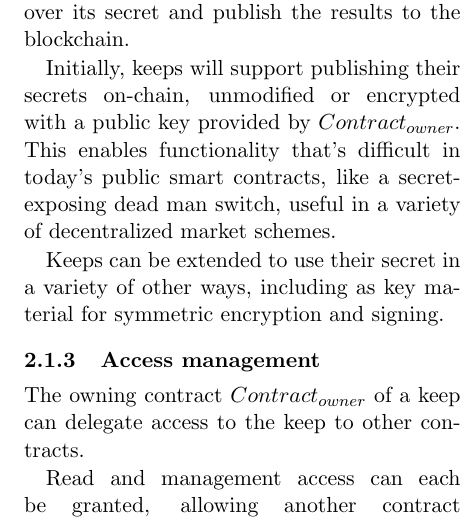
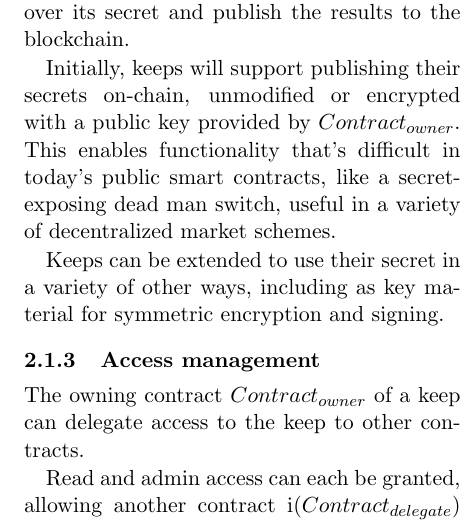
Before and after one commit to keep-network/whitepaper, a LaTeX paper (keep.tex): part of one column of page 3 of 11, cut so that both start at the same text. Compiled offline with pdfLaTeX.

Commit message:
Align admin access terminology.

```diff
--- a/keep.tex
+++ b/keep.tex
@@ -258,7 +258,7 @@ including as key material for symmetric encryption and signing.
 The owning contract $Contract_{owner}$ of a keep can delegate access
 to the keep to other contracts.
 
-Read and management access can each be granted, allowing another
+Read and admin access can each be granted, allowing another
 contract i($Contract_{delegate}$) to request that a keep's content be
 published (read permission, $P_{read}$), or to delegate further access
 to other contracts (admin permission, $P_{admin}$). Owners
```
